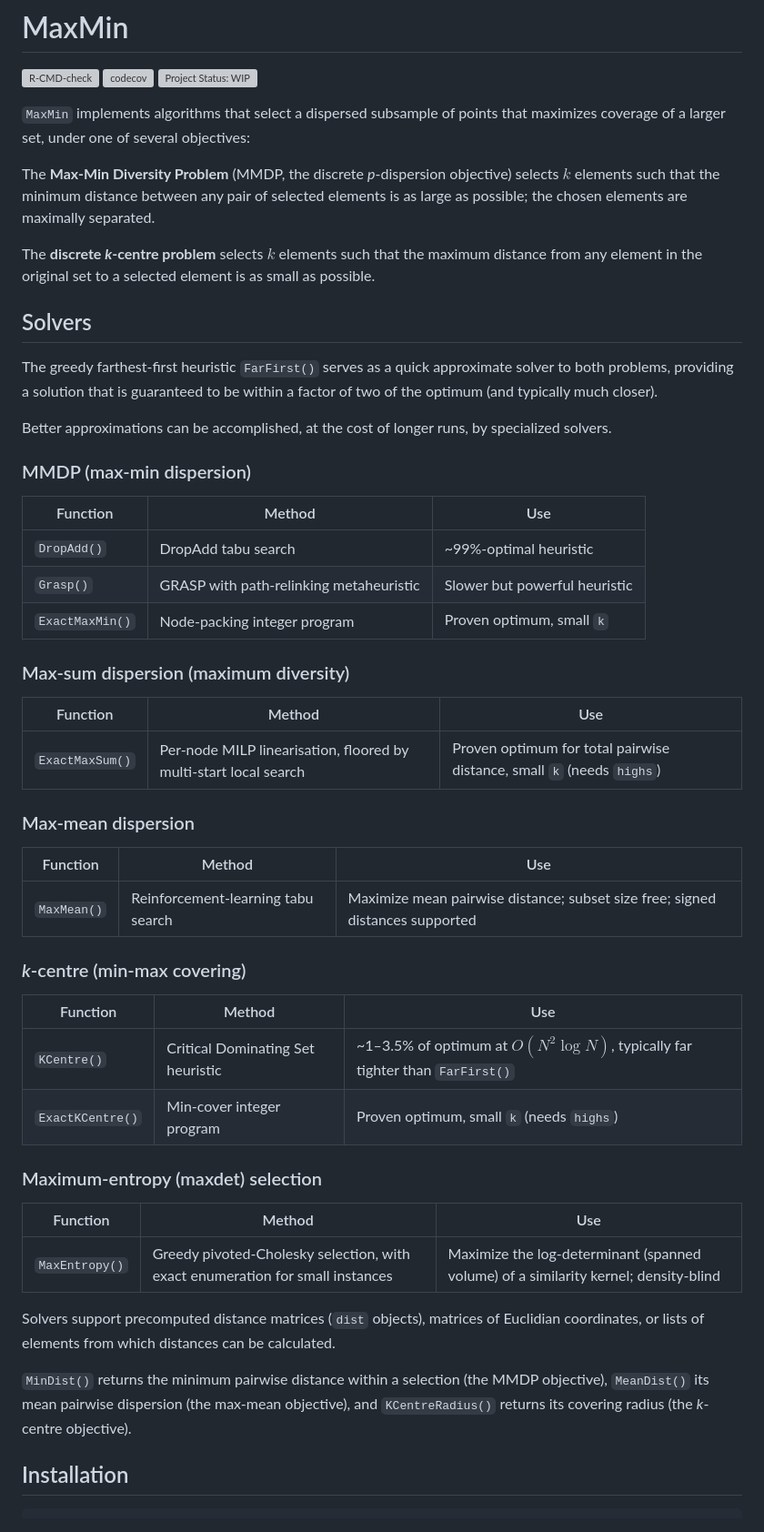
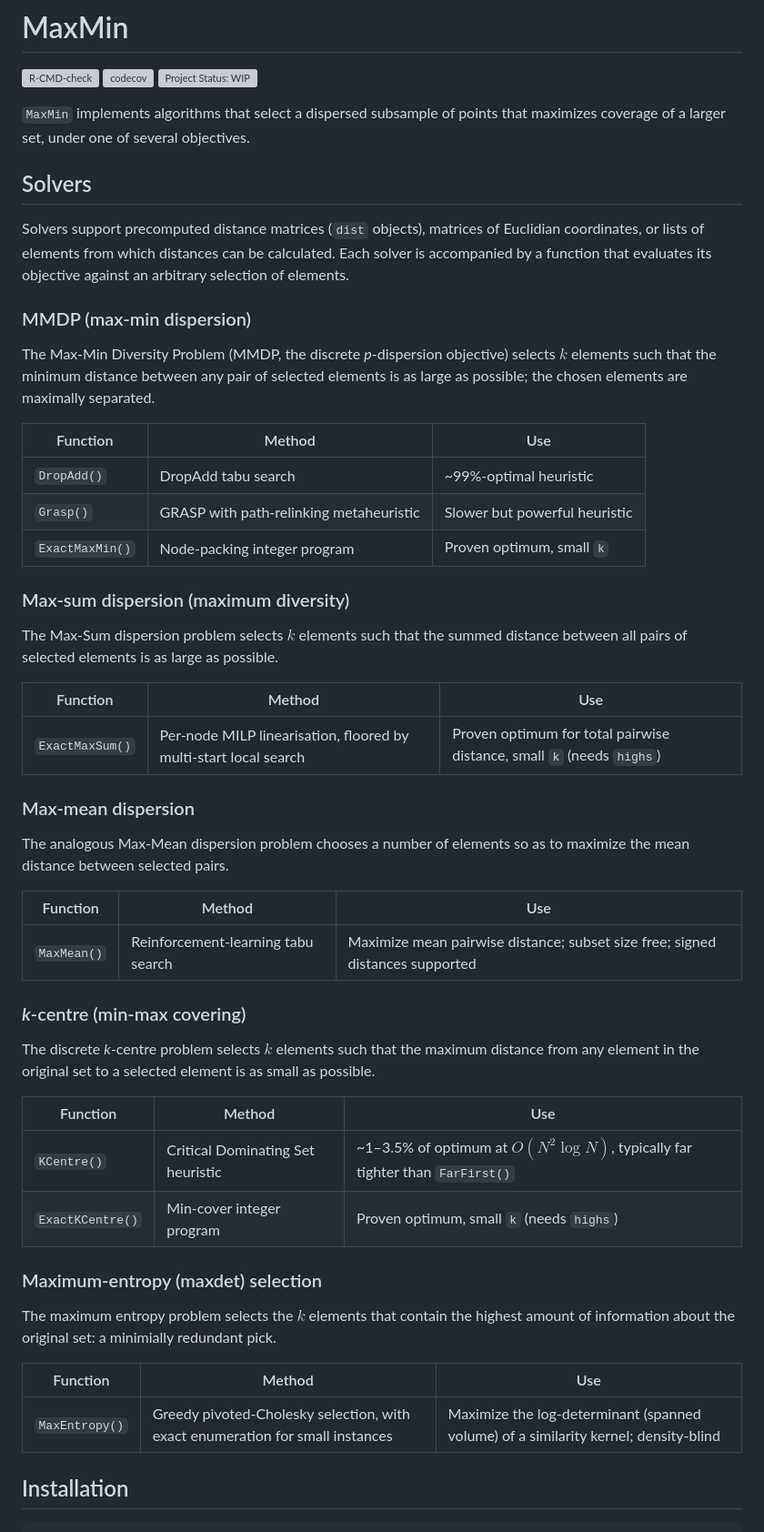
Before and after one commit to ms609/Coreset, a Markdown page: README.md, the part around the change. Shown at 91% size. GitHub-like rendering; grey boxes are pictures that could not be loaded.

Commit message:
Expand readme

```diff
--- a/README.md
+++ b/README.md
@@ -7,25 +7,19 @@
 <!-- badges: end -->
 
 `MaxMin` implements algorithms that select a dispersed subsample of points that
-maximizes coverage of a larger set, under one of several objectives:
-
-The **Max-Min Diversity Problem** (MMDP, the discrete *p*-dispersion objective)
-selects $k$ elements such that the minimum distance between any pair of selected elements is as large as possible; the chosen elements are maximally separated.
-
-The **discrete *k*-centre problem** selects $k$ elements such that the maximum
-distance from any element in the original set to a selected element is as small
-as possible.
+maximizes coverage of a larger set, under one of several objectives.
 
 ## Solvers
 
-The greedy farthest-first heuristic `FarFirst()` serves as a quick approximate
-solver to both problems, providing a solution that is guaranteed to be within a
-factor of two of the optimum (and typically much closer).
-
-Better approximations can be accomplished, at the cost of longer runs, by
-specialized solvers.
+Solvers support precomputed distance matrices (`dist` objects),
+matrices of Euclidian coordinates, or lists of elements from which distances
+can be calculated. Each solver is accompanied by a function that evaluates
+its objective against an arbitrary selection of elements.
 
 ### MMDP (max-min dispersion)
+
+The Max-Min Diversity Problem (MMDP, the discrete *p*-dispersion objective)
+selects $k$ elements such that the minimum distance between any pair of selected elements is as large as possible; the chosen elements are maximally separated.
 
 | Function | Method | Use |
 |---|---|---|
@@ -35,17 +29,27 @@ specialized solvers.
 
 ### Max-sum dispersion (maximum diversity)
 
+The Max-Sum dispersion problem selects $k$ elements such that the summed
+distance between all pairs of selected elements is as large as possible.
+
 | Function | Method | Use |
 |---|---|---|
 | `ExactMaxSum()` | Per-node MILP linearisation, floored by multi-start local search | Proven optimum for total pairwise distance, small `k` (needs `highs`) |
 
 ### Max-mean dispersion
 
+The analogous Max-Mean dispersion problem chooses a number of elements
+so as to maximize the mean distance between selected pairs.
+
 | Function | Method | Use |
 |---|---|---|
 | `MaxMean()` | Reinforcement-learning tabu search | Maximize mean pairwise distance; subset size free; signed distances supported |
 
 ### *k*-centre (min-max covering)
+
+The discrete *k*-centre problem selects $k$ elements such that the maximum
+distance from any element in the original set to a selected element is as small
+as possible.
 
 | Function | Method | Use |
 |---|---|---|
@@ -54,17 +58,12 @@ specialized solvers.
 
 ### Maximum-entropy (maxdet) selection
 
+The maximum entropy problem selects the $k$ elements that contain the highest
+amount of information about the original set: a minimially redundant pick.
+
 | Function | Method | Use |
 |---|---|---|
 | `MaxEntropy()` | Greedy pivoted-Cholesky selection, with exact enumeration for small instances | Maximize the log-determinant (spanned volume) of a similarity kernel; density-blind |
-
-Solvers support precomputed distance matrices (`dist` objects),
-matrices of Euclidian coordinates, or lists of elements from which distances
-can be calculated.
-
-`MinDist()` returns the minimum pairwise distance within a selection (the MMDP
-objective), `MeanDist()` its mean pairwise dispersion (the max-mean objective),
-and `KCentreRadius()` returns its covering radius (the *k*-centre objective).
 
 
 ## Installation
```
